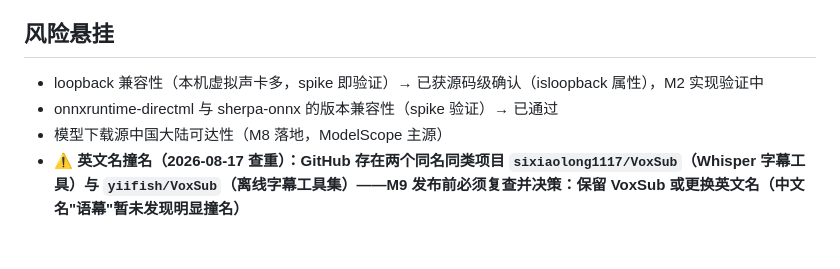
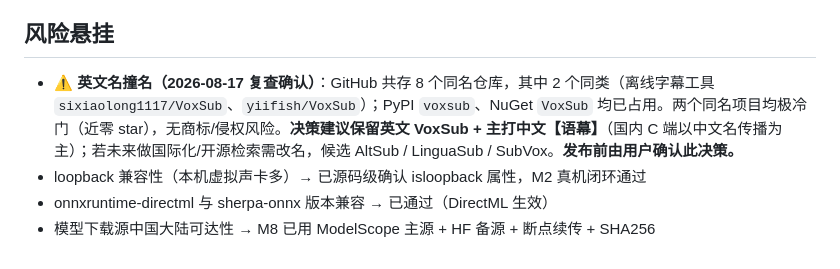
Before and after one commit to tuotuonuts/VoxSub, a Markdown page: STATUS.md, the part around the change. Rendered like a GitHub page.

Commit message:
docs: 撞名复查落盘(GitHub 8同名/2同类, PyPI&NuGet占用; 建议保留VoxSub+主打中文语幕, 发布前用户确认)

```diff
--- a/STATUS.md
+++ b/STATUS.md
@@ -68,7 +68,7 @@
 
 ## 风险悬挂
 
-- loopback 兼容性（本机虚拟声卡多，spike 即验证）→ 已获源码级确认（isloopback 属性），M2 实现验证中
-- onnxruntime-directml 与 sherpa-onnx 的版本兼容性（spike 验证）→ 已通过
-- 模型下载源中国大陆可达性（M8 落地，ModelScope 主源）
-- **⚠️ 英文名撞名（2026-08-17 查重）：GitHub 存在两个同名同类项目 `sixiaolong1117/VoxSub`（Whisper 字幕工具）与 `yiifish/VoxSub`（离线字幕工具集）——M9 发布前必须复查并决策：保留 VoxSub 或更换英文名（中文名"语幕"暂未发现明显撞名）**
+- **⚠️ 英文名撞名（2026-08-17 复查确认）**：GitHub 共存 8 个同名仓库，其中 2 个同类（离线字幕工具 `sixiaolong1117/VoxSub`、`yiifish/VoxSub`）；PyPI `voxsub`、NuGet `VoxSub` 均已占用。两个同名项目均极冷门（近零 star），无商标/侵权风险。**决策建议保留英文 VoxSub + 主打中文【语幕】**（国内 C 端以中文名传播为主）；若未来做国际化/开源检索需改名，候选 AltSub / LinguaSub / SubVox。**发布前由用户确认此决策。**
+- loopback 兼容性（本机虚拟声卡多）→ 已源码级确认 isloopback 属性，M2 真机闭环通过
+- onnxruntime-directml 与 sherpa-onnx 版本兼容 → 已通过（DirectML 生效）
+- 模型下载源中国大陆可达性 → M8 已用 ModelScope 主源 + HF 备源 + 断点续传 + SHA256
```
